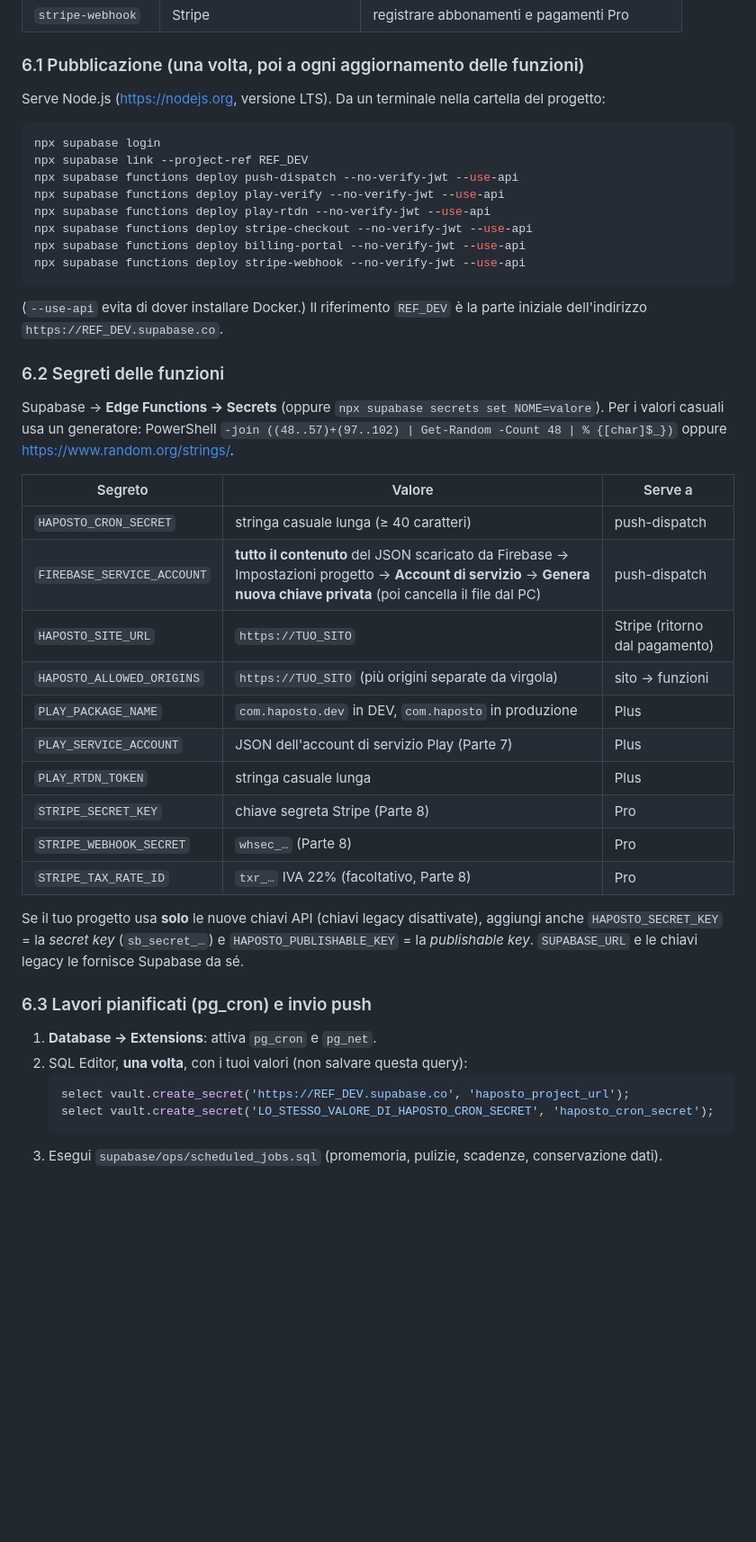
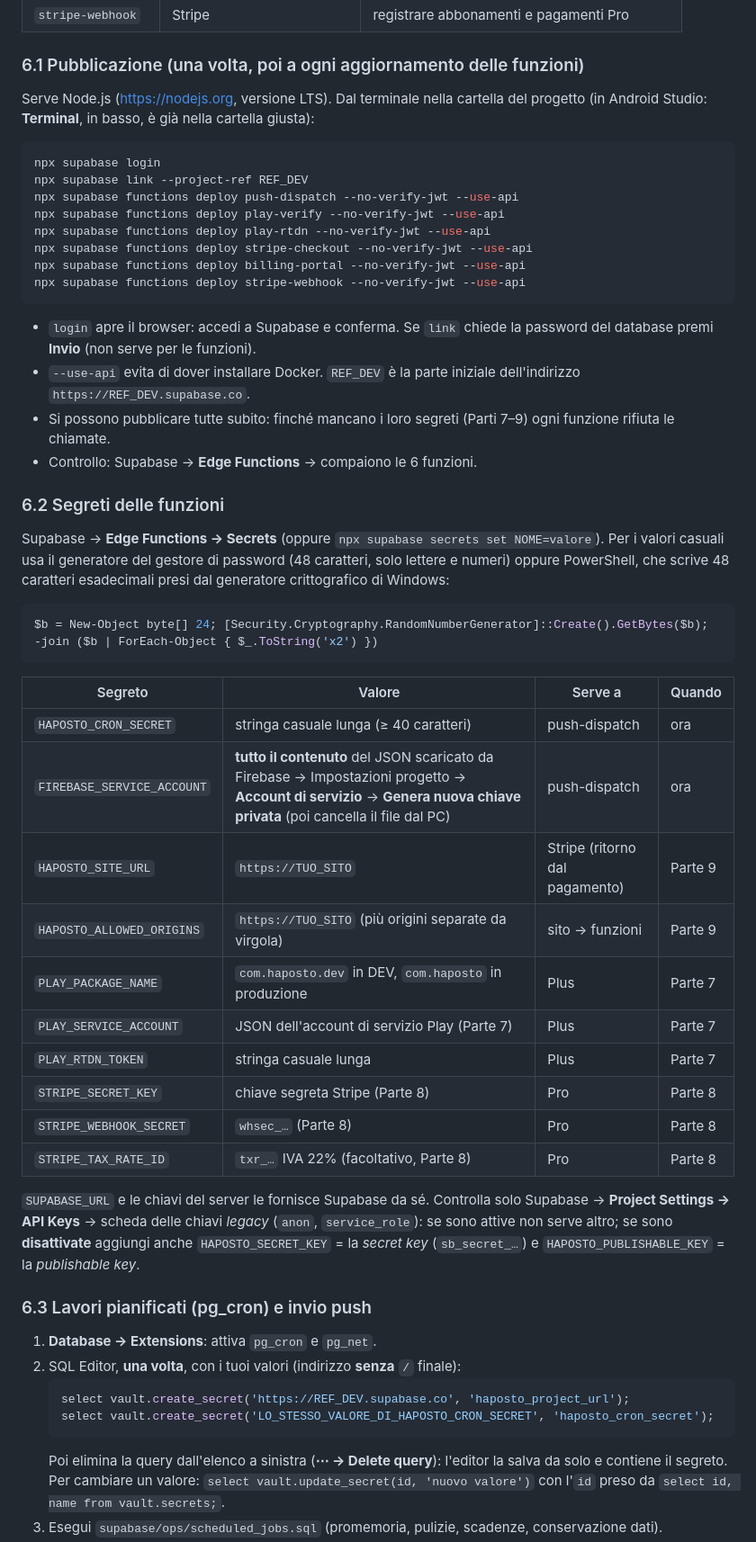
Before and after one commit to paolomarchionetti-glitch/haposto, a Markdown page: docs/HAPOSTO_GUIDA_CONFIGURAZIONE_COMPLETA.md, the part around one of its changes. Shown at 90% size. Drawn GitHub-style; blank space fills up the shorter version.

Commit message:
Guida, Parte 6: generatore di segreti corretto, prova delle notifiche, diagnosi
- Il comando PowerShell per i segreti casuali era sbagliato: Get-Random
  -Count 48 su 16 caratteri pesca senza ripetizioni e restituisce solo le
  16 cifre esadecimali mescolate (16 caratteri, ~44 bit, sotto i 40
  caratteri richiesti). Sostituito con RandomNumberGenerator (48 caratteri
  esadecimali, 192 bit, compatibile con Windows PowerShell 5.1); tolto il
  generatore online. Verificato con PowerShell 7: vecchio 16, nuovo 48.
- 6.1: terminale di Android Studio, login dal browser, password del database
  non necessaria a link; si possono pubblicare tutte le funzioni subito
  perché senza i loro segreti rifiutano ogni chiamata (requireEnv).
  La CLI 2.118 impacchetta e pubblica anche senza supabase/config.toml.
- 6.2: colonna "Quando" (ora solo HAPOSTO_CRON_SECRET e
  FIREBASE_SERVICE_ACCOUNT); come capire se servono HAPOSTO_SECRET_KEY e
  HAPOSTO_PUBLISHABLE_KEY.
- 6.3: indirizzo senza / finale; la query col segreto va eliminata
  (l'editor la salva da solo); come cambiare un valore del vault; prova con
  una notifica inserita in coda al posto di quella che richiedeva un
  utente Plus; significato delle risposte della funzione.

Script pianificati verificati sull'immagine supabase/postgres 17 con
pg_cron, pg_net e vault: scheduled_jobs.sql e push_dispatch_cron.sql
eseguiti due volte (un job per nome), ogni comando pianificato eseguito,
chiamata a push-dispatch costruita con indirizzo e segreto letti dal vault.

Co-Authored-By: Claude Opus 5.5 <noreply@anthropic.com>
Claude-Session: https://claude.ai/code/session_017Ezm6wtDMt3wTKeefoyCXw

````diff
--- a/docs/HAPOSTO_GUIDA_CONFIGURAZIONE_COMPLETA.md
+++ b/docs/HAPOSTO_GUIDA_CONFIGURAZIONE_COMPLETA.md
@@ -320,7 +320,8 @@ utente, segreto condiviso o firma di Stripe), quindi si pubblicano tutte con `--
 
 ### 6.1 Pubblicazione (una volta, poi a ogni aggiornamento delle funzioni)
 
-Serve Node.js (<https://nodejs.org>, versione LTS). Da un terminale nella cartella del progetto:
+Serve Node.js (<https://nodejs.org>, versione LTS). Dal terminale nella cartella del progetto (in
+Android Studio: **Terminal**, in basso, è già nella cartella giusta):
 
 ```bash
 npx supabase login
@@ -333,38 +334,51 @@ npx supabase functions deploy billing-portal --no-verify-jwt --use-api
 npx supabase functions deploy stripe-webhook --no-verify-jwt --use-api
 ```
 
-(`--use-api` evita di dover installare Docker.) Il riferimento `REF_DEV` è la parte iniziale
-dell'indirizzo `https://REF_DEV.supabase.co`.
+- `login` apre il browser: accedi a Supabase e conferma. Se `link` chiede la password del database
+  premi **Invio** (non serve per le funzioni).
+- `--use-api` evita di dover installare Docker. `REF_DEV` è la parte iniziale dell'indirizzo
+  `https://REF_DEV.supabase.co`.
+- Si possono pubblicare tutte subito: finché mancano i loro segreti (Parti 7–9) ogni funzione
+  rifiuta le chiamate.
+- Controllo: Supabase → **Edge Functions** → compaiono le 6 funzioni.
 
 ### 6.2 Segreti delle funzioni
 
 Supabase → **Edge Functions → Secrets** (oppure `npx supabase secrets set NOME=valore`). Per i
-valori casuali usa un generatore: PowerShell `-join ((48..57)+(97..102) | Get-Random -Count 48 | % {[char]$_})`
-oppure <https://www.random.org/strings/>.
+valori casuali usa il generatore del gestore di password (48 caratteri, solo lettere e numeri)
+oppure PowerShell, che scrive 48 caratteri esadecimali presi dal generatore crittografico di Windows:
 
-| Segreto | Valore | Serve a |
-|---|---|---|
-| `HAPOSTO_CRON_SECRET` | stringa casuale lunga (≥ 40 caratteri) | push-dispatch |
-| `FIREBASE_SERVICE_ACCOUNT` | **tutto il contenuto** del JSON scaricato da Firebase → Impostazioni progetto → **Account di servizio** → **Genera nuova chiave privata** (poi cancella il file dal PC) | push-dispatch |
-| `HAPOSTO_SITE_URL` | `https://TUO_SITO` | Stripe (ritorno dal pagamento) |
-| `HAPOSTO_ALLOWED_ORIGINS` | `https://TUO_SITO` (più origini separate da virgola) | sito → funzioni |
-| `PLAY_PACKAGE_NAME` | `com.haposto.dev` in DEV, `com.haposto` in produzione | Plus |
-| `PLAY_SERVICE_ACCOUNT` | JSON dell'account di servizio Play (Parte 7) | Plus |
-| `PLAY_RTDN_TOKEN` | stringa casuale lunga | Plus |
-| `STRIPE_SECRET_KEY` | chiave segreta Stripe (Parte 8) | Pro |
-| `STRIPE_WEBHOOK_SECRET` | `whsec_…` (Parte 8) | Pro |
-| `STRIPE_TAX_RATE_ID` | `txr_…` IVA 22% (facoltativo, Parte 8) | Pro |
+```powershell
+$b = New-Object byte[] 24; [Security.Cryptography.RandomNumberGenerator]::Create().GetBytes($b); -join ($b | ForEach-Object { $_.ToString('x2') })
+```
 
-Se il tuo progetto usa **solo** le nuove chiavi API (chiavi legacy disattivate), aggiungi anche
-`HAPOSTO_SECRET_KEY` = la *secret key* (`sb_secret_…`) e `HAPOSTO_PUBLISHABLE_KEY` = la
-*publishable key*. `SUPABASE_URL` e le chiavi legacy le fornisce Supabase da sé.
+| Segreto | Valore | Serve a | Quando |
+|---|---|---|---|
+| `HAPOSTO_CRON_SECRET` | stringa casuale lunga (≥ 40 caratteri) | push-dispatch | ora |
+| `FIREBASE_SERVICE_ACCOUNT` | **tutto il contenuto** del JSON scaricato da Firebase → Impostazioni progetto → **Account di servizio** → **Genera nuova chiave privata** (poi cancella il file dal PC) | push-dispatch | ora |
+| `HAPOSTO_SITE_URL` | `https://TUO_SITO` | Stripe (ritorno dal pagamento) | Parte 9 |
+| `HAPOSTO_ALLOWED_ORIGINS` | `https://TUO_SITO` (più origini separate da virgola) | sito → funzioni | Parte 9 |
+| `PLAY_PACKAGE_NAME` | `com.haposto.dev` in DEV, `com.haposto` in produzione | Plus | Parte 7 |
+| `PLAY_SERVICE_ACCOUNT` | JSON dell'account di servizio Play (Parte 7) | Plus | Parte 7 |
+| `PLAY_RTDN_TOKEN` | stringa casuale lunga | Plus | Parte 7 |
+| `STRIPE_SECRET_KEY` | chiave segreta Stripe (Parte 8) | Pro | Parte 8 |
+| `STRIPE_WEBHOOK_SECRET` | `whsec_…` (Parte 8) | Pro | Parte 8 |
+| `STRIPE_TAX_RATE_ID` | `txr_…` IVA 22% (facoltativo, Parte 8) | Pro | Parte 8 |
+
+`SUPABASE_URL` e le chiavi del server le fornisce Supabase da sé. Controlla solo Supabase →
+**Project Settings → API Keys** → scheda delle chiavi *legacy* (`anon`, `service_role`): se sono
+attive non serve altro; se sono **disattivate** aggiungi anche `HAPOSTO_SECRET_KEY` = la *secret
+key* (`sb_secret_…`) e `HAPOSTO_PUBLISHABLE_KEY` = la *publishable key*.
 
 ### 6.3 Lavori pianificati (pg_cron) e invio push
 
 1. **Database → Extensions**: attiva `pg_cron` e `pg_net`.
-2. SQL Editor, **una volta**, con i tuoi valori (non salvare questa query):
+2. SQL Editor, **una volta**, con i tuoi valori (indirizzo **senza** `/` finale):
    ```sql
    select vault.create_secret('https://REF_DEV.supabase.co', 'haposto_project_url');
    select vault.create_secret('LO_STESSO_VALORE_DI_HAPOSTO_CRON_SECRET', 'haposto_cron_secret');
    ```
+   Poi elimina la query dall'elenco a sinistra (**⋯ → Delete query**): l'editor la salva da solo e
+   contiene il segreto. Per cambiare un valore: `select vault.update_secret(id, 'nuovo valore')`
+   con l'`id` preso da `select id, name from vault.secrets;`.
 3. Esegui `supabase/ops/scheduled_jobs.sql` (promemoria, pulizie, scadenze, conservazione dati).
````
Also changed, not shown: other parts of docs/HAPOSTO_GUIDA_CONFIGURAZIONE_COMPLETA.md (+17 -3 lines).
